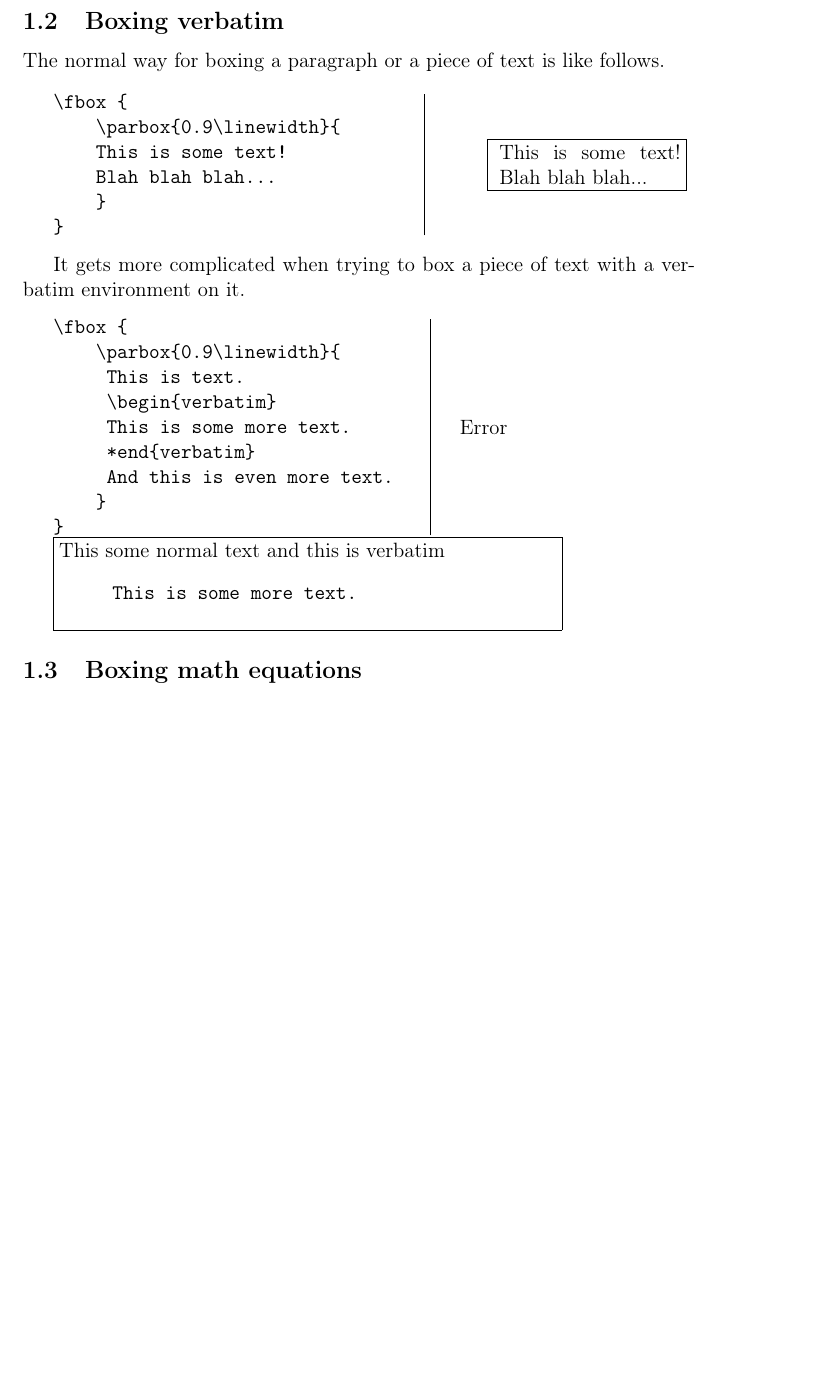
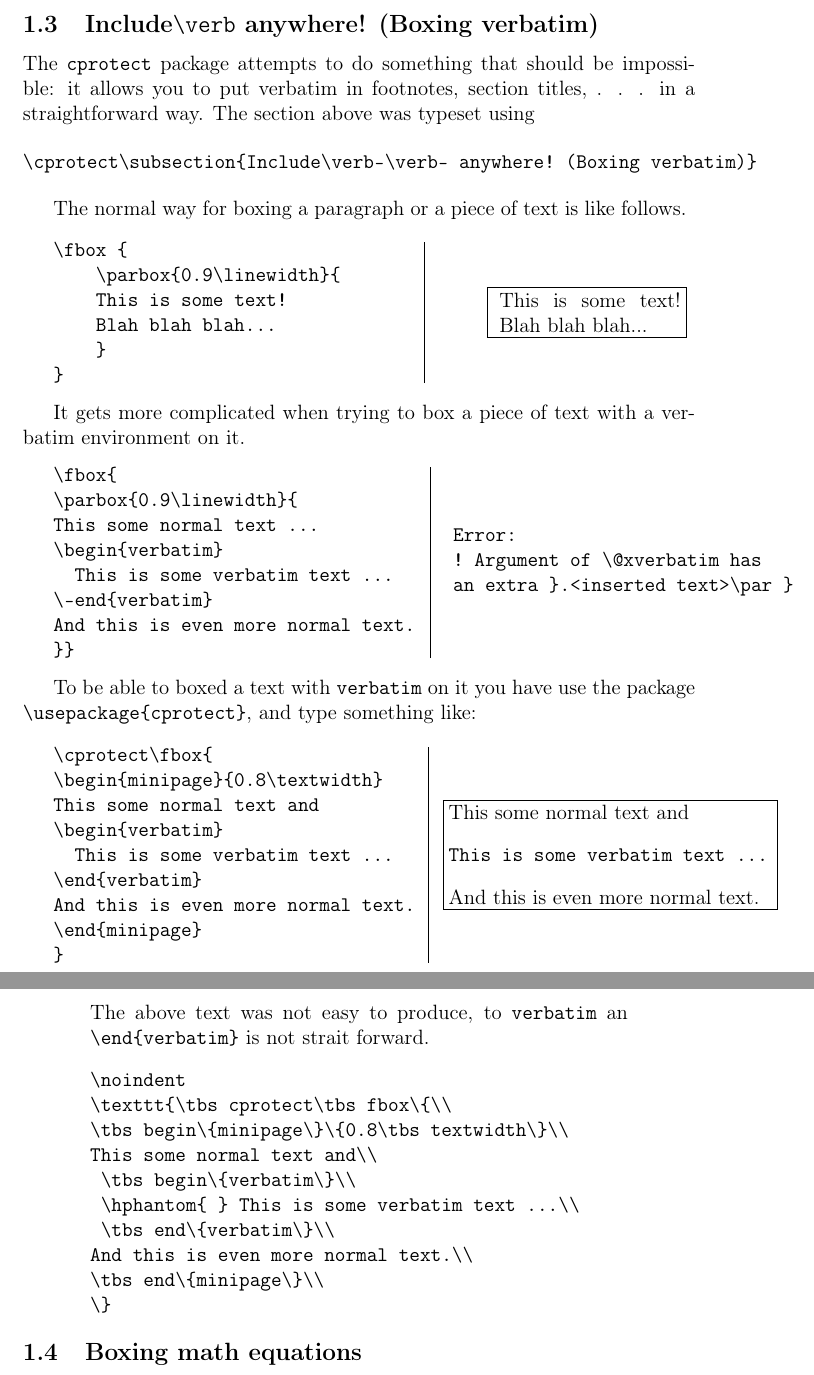
Before and after one commit to manuelmenendez/latex_templates, a LaTeX paper (article/article.tex): part of page 8 of 21 before the commit and two parts of pages 8 and 9 of 21 after it, the two joined at a grey line, cut at the place of the change, the shorter picture padded with empty space. Compiled offline with pdfLaTeX.

Commit message:
Section 'Include\verb-\verb- anywhere! (Boxing verbatim)' finished.

```diff
--- a/article/article.tex
+++ b/article/article.tex
@@ -243,7 +242,14 @@ This second way to introduce the abstract will make the control of paragraphs in
 \lipsum[1-7]
 
 \newpage
-\subsection{Boxing verbatim}
+\cprotect\subsection{Include\verb-\verb- anywhere! (Boxing verbatim)}
+
+The \texttt{cprotect} package attempts to do something that should be impossible: it allows you
+to put verbatim in footnotes, section titles, . . . in a straightforward way. The section above was typeset using
+
+\begin{verbatim}
+\cprotect\subsection{Include\verb-\verb- anywhere! (Boxing verbatim)}
+\end{verbatim}
 
 The normal way for boxing a paragraph or a piece of text is like follows.
 \bs
@@ -272,35 +278,88 @@ It gets more complicated when trying to box a piece of text with a verbatim envi
 
 \begin{minipage}{0.55\textwidth}
 \begin{verbatim}
-\fbox {
-    \parbox{0.9\linewidth}{
-     This is text.
-     \begin{verbatim}
-     This is some more text.
-     *end{verbatim}
-     And this is even more text.
-    }
-}
+\fbox{
+\parbox{0.9\linewidth}{
+This some normal text ...
+\begin{verbatim}
+  This is some verbatim text ...
+\-end{verbatim}
+And this is even more normal text.
+}}
 \end{verbatim}
 \end{minipage}
 \vline\hfill
 \begin{minipage}[c]{0.35\textwidth}
-Error
+\begin{verbatim}
+Error:
+! Argument of \@xverbatim has
+an extra }.<inserted text>\par }
+\end{verbatim}
 \end{minipage}
+\bigskip
+
+To be able to boxed a text with \texttt{verbatim} on it you have
+use the package \texttt{\tbs usepackage\{cprotect\}}, and type something like: \bs
+
+\begin{minipage}{0.55\textwidth}
+\noindent
+\texttt{\tbs cprotect\tbs fbox\{\\
+\tbs begin\{minipage\}\{0.8\tbs textwidth\}\\
+This some normal text and\\
+ \tbs begin\{verbatim\}\\
+ \hphantom{ } This is some verbatim text ...\\
+ \tbs end\{verbatim\}\\
+And this is even more normal text.\\
+\tbs end\{minipage\}\\
+\}}
+\end{minipage}
+\vline\hspace{0.5em}
+\cprotect\fbox{
+\begin{minipage}[c]{0.47\textwidth}
+This some normal text and
+\begin{verbatim}
+This is some verbatim text ...
+\end{verbatim}
+And this is even more normal text.
+\end{minipage}
+}
 
 
 
+\begin{center}
+\begin{minipage}[c]{0.8 \textwidth}
+The above text was not easy to produce, to \texttt{verbatim} an \texttt{\tbs end\{verbatim\}} is not strait forward.
+\begin{verbatim}
+\noindent
+\texttt{\tbs cprotect\tbs fbox\{\\
+\tbs begin\{minipage\}\{0.8\tbs textwidth\}\\
+This some normal text and\\
+ \tbs begin\{verbatim\}\\
+ \hphantom{ } This is some verbatim text ...\\
+ \tbs end\{verbatim\}\\
+And this is even more normal text.\\
+\tbs end\{minipage\}\\
+\}
+\end{verbatim}
+\end{minipage}
+\end{center}
 
-\cprotect\fbox{
-  \begin{minipage}{10cm}
-    This some normal text and
-    this is verbatim
-     \begin{verbatim}
-     This is some more text.
-     \end{verbatim}
-  \end{minipage}
-}
 
+% This a another way to produce the above paragraph,
+% much easier but with en error on \end{verbatim}
+% as of today I haven't find a better way to verbatim a \end{verbatim}
+
+%\begin{verbatim}
+%\cprotect\fbox{
+%\begin{minipage}{0.8\textwidth}
+%This some normal text and
+%\begin{verbatim}
+% This is some verbatim text ...
+%\*end{verbatim}
+%And this is even more normal text.
+%\end{minipage}
+%}
+%\end{verbatim}
 
 
 
```
Also changed, not shown: article/article.tex (3 more changed lines).
